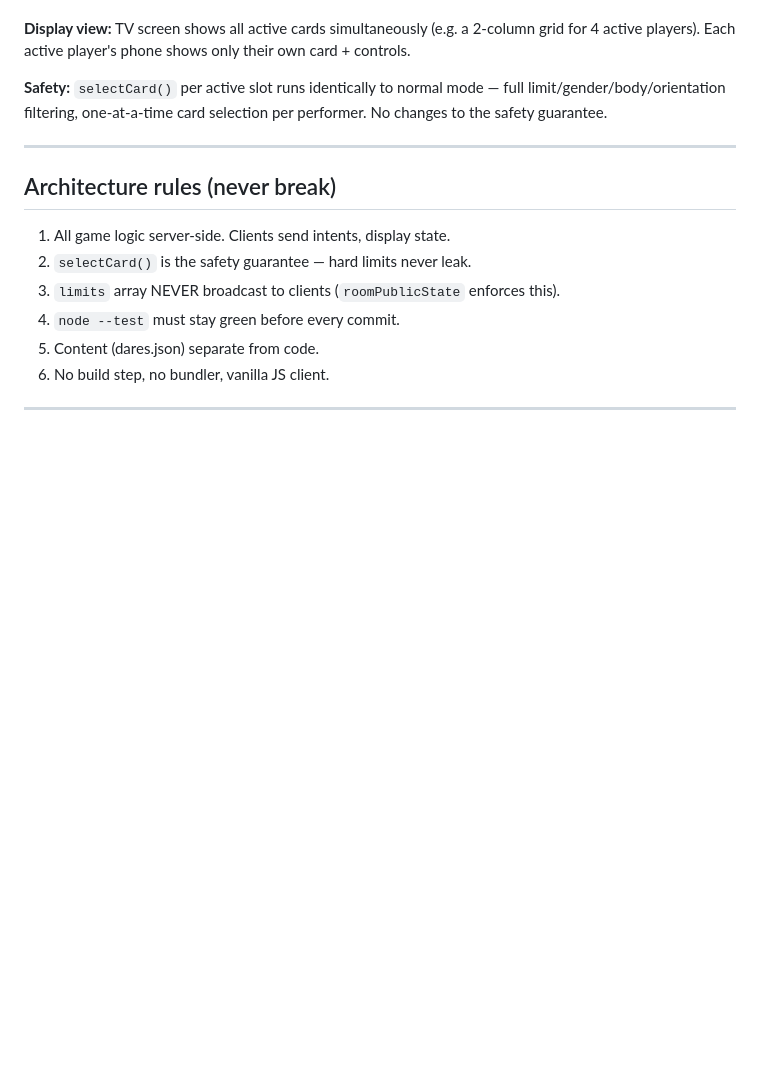
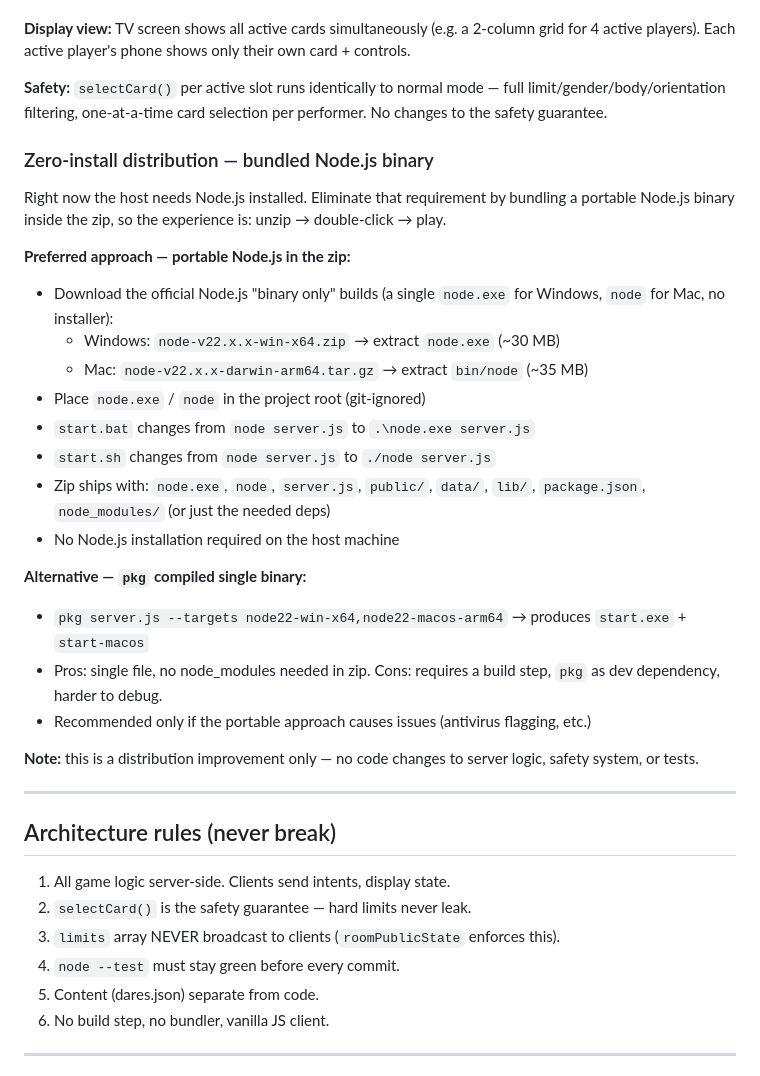
Before and after one commit to dylanmccann3103-creator/truth-or-dare-2, a Markdown page: BUILD_SPEC.md, the part around the change. Rendered like a GitHub page; blank space fills up the shorter version.

Commit message:
docs: add zero-install + chaos mode to ideas backlog
- Bundled portable Node.js binary approach (no install, just unzip + play)
- Chaos mode simultaneous active players spec

Co-Authored-By: Claude Sonnet 4.6 <noreply@anthropic.com>

```diff
--- a/BUILD_SPEC.md
+++ b/BUILD_SPEC.md
@@ -199,6 +199,26 @@ For large groups. Instead of one active player at a time, `Math.max(1, Math.floo
 
 **Safety:** `selectCard()` per active slot runs identically to normal mode — full limit/gender/body/orientation filtering, one-at-a-time card selection per performer. No changes to the safety guarantee.
 
+### Zero-install distribution — bundled Node.js binary
+Right now the host needs Node.js installed. Eliminate that requirement by bundling a portable Node.js binary inside the zip, so the experience is: unzip → double-click → play.
+
+**Preferred approach — portable Node.js in the zip:**
+- Download the official Node.js "binary only" builds (a single `node.exe` for Windows, `node` for Mac, no installer):
+  - Windows: `node-v22.x.x-win-x64.zip` → extract `node.exe` (~30 MB)
+  - Mac: `node-v22.x.x-darwin-arm64.tar.gz` → extract `bin/node` (~35 MB)
+- Place `node.exe` / `node` in the project root (git-ignored)
+- `start.bat` changes from `node server.js` to `.\node.exe server.js`
+- `start.sh` changes from `node server.js` to `./node server.js`
+- Zip ships with: `node.exe`, `node`, `server.js`, `public/`, `data/`, `lib/`, `package.json`, `node_modules/` (or just the needed deps)
+- No Node.js installation required on the host machine
+
+**Alternative — `pkg` compiled single binary:**
+- `pkg server.js --targets node22-win-x64,node22-macos-arm64` → produces `start.exe` + `start-macos`
+- Pros: single file, no node_modules needed in zip. Cons: requires a build step, `pkg` as dev dependency, harder to debug.
+- Recommended only if the portable approach causes issues (antivirus flagging, etc.)
+
+**Note:** this is a distribution improvement only — no code changes to server logic, safety system, or tests.
+
 ---
 
 ## Architecture rules (never break)
```
